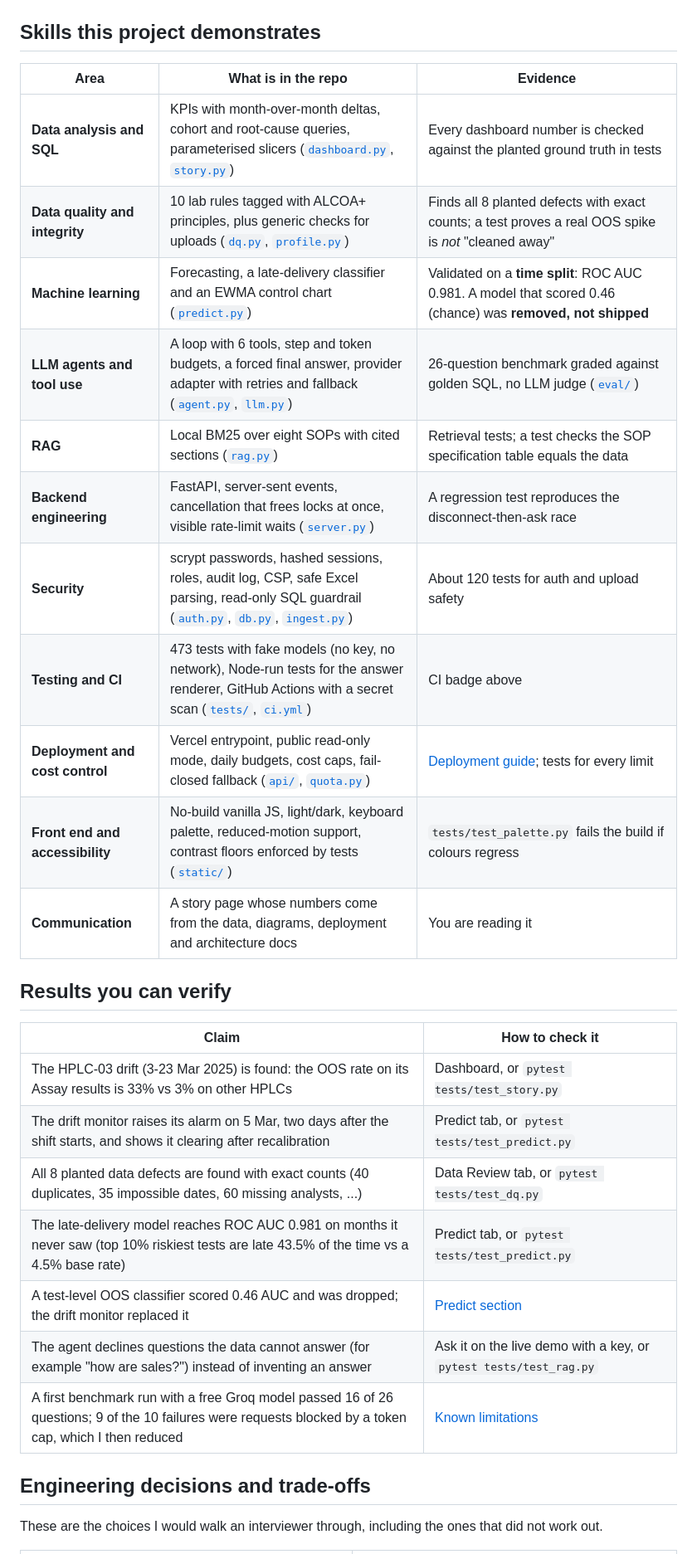
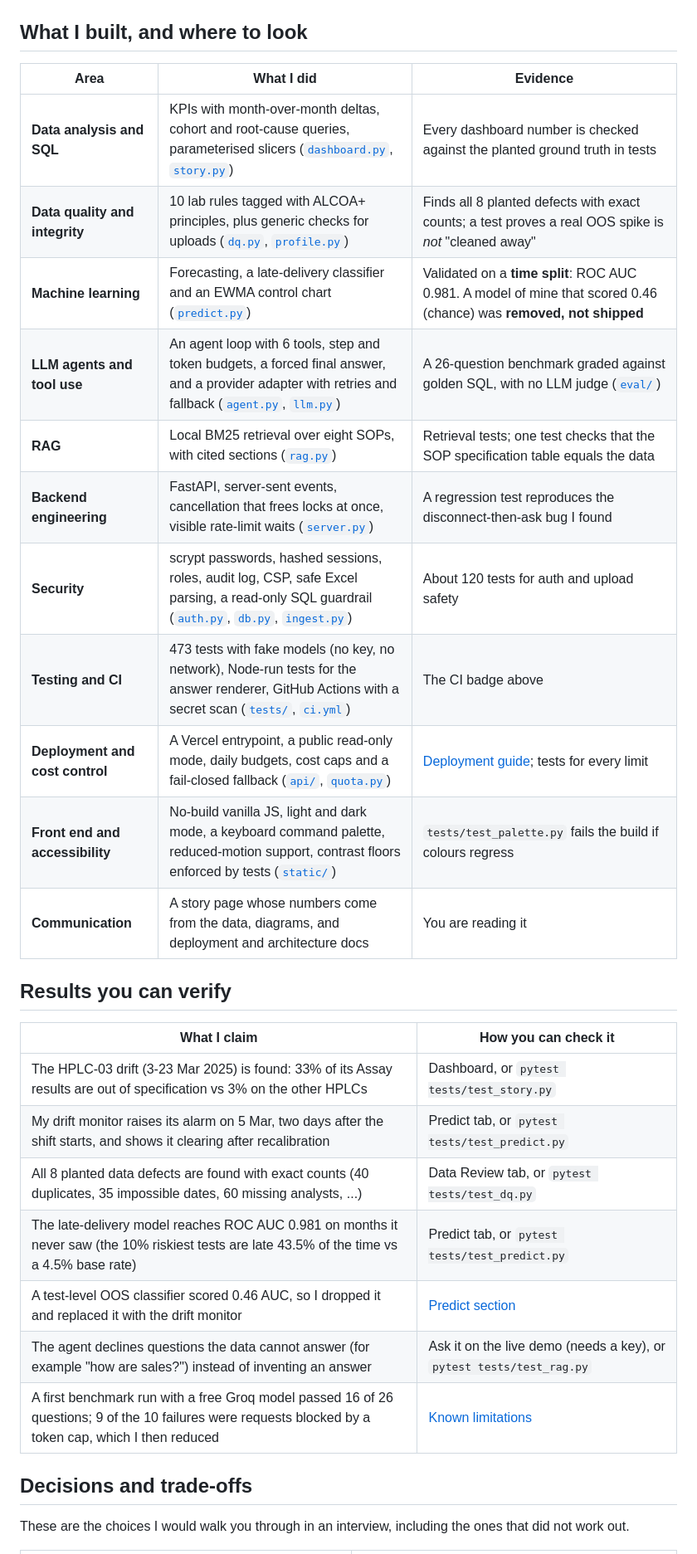
Before and after one commit to JAIdamodharan/LabOpsInsight, a Markdown page: README.md, the part around one of its changes. Shown at 83% size. Drawn GitHub-style.

Commit message:
README: first-person voice (why I built it, what I built, my decisions and limits)

```diff
--- a/README.md
+++ b/README.md
@@ -44,35 +47,35 @@ All screens use the built-in synthetic lab data. Try them live: **https://lab-op
 
 </details>
 
-## Skills this project demonstrates
+## What I built, and where to look
 
-| Area | What is in the repo | Evidence |
+| Area | What I did | Evidence |
 |---|---|---|
 | **Data analysis and SQL** | KPIs with month-over-month deltas, cohort and root-cause queries, parameterised slicers ([`dashboard.py`](analyst/dashboard.py), [`story.py`](analyst/story.py)) | Every dashboard number is checked against the planted ground truth in tests |
 | **Data quality and integrity** | 10 lab rules tagged with ALCOA+ principles, plus generic checks for uploads ([`dq.py`](analyst/dq.py), [`profile.py`](analyst/profile.py)) | Finds all 8 planted defects with exact counts; a test proves a real OOS spike is *not* "cleaned away" |
-| **Machine learning** | Forecasting, a late-delivery classifier and an EWMA control chart ([`predict.py`](analyst/predict.py)) | Validated on a **time split**: ROC AUC 0.981. A model that scored 0.46 (chance) was **removed, not shipped** |
-| **LLM agents and tool use** | A loop with 6 tools, step and token budgets, a forced final answer, provider adapter with retries and fallback ([`agent.py`](analyst/agent.py), [`llm.py`](analyst/llm.py)) | 26-question benchmark graded against golden SQL, no LLM judge ([`eval/`](eval/)) |
-| **RAG** | Local BM25 over eight SOPs with cited sections ([`rag.py`](analyst/rag.py)) | Retrieval tests; a test checks the SOP specification table equals the data |
-| **Backend engineering** | FastAPI, server-sent events, cancellation that frees locks at once, visible rate-limit waits ([`server.py`](analyst/server.py)) | A regression test reproduces the disconnect-then-ask race |
-| **Security** | scrypt passwords, hashed sessions, roles, audit log, CSP, safe Excel parsing, read-only SQL guardrail ([`auth.py`](analyst/auth.py), [`db.py`](analyst/db.py), [`ingest.py`](analyst/ingest.py)) | About 120 tests for auth and upload safety |
-| **Testing and CI** | 473 tests with fake models (no key, no network), Node-run tests for the answer renderer, GitHub Actions with a secret scan ([`tests/`](tests/), [`ci.yml`](.github/workflows/ci.yml)) | CI badge above |
-| **Deployment and cost control** | Vercel entrypoint, public read-only mode, daily budgets, cost caps, fail-closed fallback ([`api/`](api/), [`quota.py`](analyst/quota.py)) | [Deployment guide](docs/DEPLOY.md); tests for every limit |
-| **Front end and accessibility** | No-build vanilla JS, light/dark, keyboard palette, reduced-motion support, contrast floors enforced by tests ([`static/`](analyst/static/)) | `tests/test_palette.py` fails the build if colours regress |
-| **Communication** | A story page whose numbers come from the data, diagrams, deployment and architecture docs | You are reading it |
+| **Machine learning** | Forecasting, a late-delivery classifier and an EWMA control chart ([`predict.py`](analyst/predict.py)) | Validated on a **time split**: ROC AUC 0.981. A model of mine that scored 0.46 (chance) was **removed, not shipped** |
+| **LLM agents and tool use** | An agent loop with 6 tools, step and token budgets, a forced final answer, and a provider adapter with retries and fallback ([`agent.py`](analyst/agent.py), [`llm.py`](analyst/llm.py)) | A 26-question benchmark graded against golden SQL, with no LLM judge ([`eval/`](eval/)) |
+| **RAG** | Local BM25 retrieval over eight SOPs, with cited sections ([`rag.py`](analyst/rag.py)) | Retrieval tests; one test checks that the SOP specification table equals the data |
+| **Backend engineering** | FastAPI, server-sent events, cancellation that frees locks at once, visible rate-limit waits ([`server.py`](analyst/server.py)) | A regression test reproduces the disconnect-then-ask bug I found |
+| **Security** | scrypt passwords, hashed sessions, roles, audit log, CSP, safe Excel parsing, a read-only SQL guardrail ([`auth.py`](analyst/auth.py), [`db.py`](analyst/db.py), [`ingest.py`](analyst/ingest.py)) | About 120 tests for auth and upload safety |
+| **Testing and CI** | 473 tests with fake models (no key, no network), Node-run tests for the answer renderer, GitHub Actions with a secret scan ([`tests/`](tests/), [`ci.yml`](.github/workflows/ci.yml)) | The CI badge above |
+| **Deployment and cost control** | A Vercel entrypoint, a public read-only mode, daily budgets, cost caps and a fail-closed fallback ([`api/`](api/), [`quota.py`](analyst/quota.py)) | [Deployment guide](docs/DEPLOY.md); tests for every limit |
+| **Front end and accessibility** | No-build vanilla JS, light and dark mode, a keyboard command palette, reduced-motion support, contrast floors enforced by tests ([`static/`](analyst/static/)) | `tests/test_palette.py` fails the build if colours regress |
+| **Communication** | A story page whose numbers come from the data, diagrams, and deployment and architecture docs | You are reading it |
 
 ## Results you can verify
 
-| Claim | How to check it |
+| What I claim | How you can check it |
 |---|---|
-| The HPLC-03 drift (3-23 Mar 2025) is found: the OOS rate on its Assay results is 33% vs 3% on other HPLCs | Dashboard, or `pytest tests/test_story.py` |
-| The drift monitor raises its alarm on 5 Mar, two days after the shift starts, and shows it clearing after recalibration | Predict tab, or `pytest tests/test_predict.py` |
+| The HPLC-03 drift (3-23 Mar 2025) is found: 33% of its Assay results are out of specification vs 3% on the other HPLCs | Dashboard, or `pytest tests/test_story.py` |
+| My drift monitor raises its alarm on 5 Mar, two days after the shift starts, and shows it clearing after recalibration | Predict tab, or `pytest tests/test_predict.py` |
 | All 8 planted data defects are found with exact counts (40 duplicates, 35 impossible dates, 60 missing analysts, ...) | Data Review tab, or `pytest tests/test_dq.py` |
-| The late-delivery model reaches ROC AUC 0.981 on months it never saw (top 10% riskiest tests are late 43.5% of the time vs a 4.5% base rate) | Predict tab, or `pytest tests/test_predict.py` |
-| A test-level OOS classifier scored 0.46 AUC and was dropped; the drift monitor replaced it | [Predict section](#predict-machine-learning) |
-| The agent declines questions the data cannot answer (for example "how are sales?") instead of inventing an answer | Ask it on the live demo with a key, or `pytest tests/test_rag.py` |
+| The late-delivery model reaches ROC AUC 0.981 on months it never saw (the 10% riskiest tests are late 43.5% of the time vs a 4.5% base rate) | Predict tab, or `pytest tests/test_predict.py` |
+| A test-level OOS classifier scored 0.46 AUC, so I dropped it and replaced it with the drift monitor | [Predict section](#predict-machine-learning) |
+| The agent declines questions the data cannot answer (for example "how are sales?") instead of inventing an answer | Ask it on the live demo (needs a key), or `pytest tests/test_rag.py` |
 | A first benchmark run with a free Groq model passed 16 of 26 questions; 9 of the 10 failures were requests blocked by a token cap, which I then reduced | [Known limitations](#known-limitations) |
 
-## Engineering decisions and trade-offs
+## Decisions and trade-offs
 
-These are the choices I would walk an interviewer through, including the ones that did not work out.
+These are the choices I would walk you through in an interview, including the ones that did not work out.
 
```
Also changed, not shown: other parts of README.md (+27 -22 lines).
